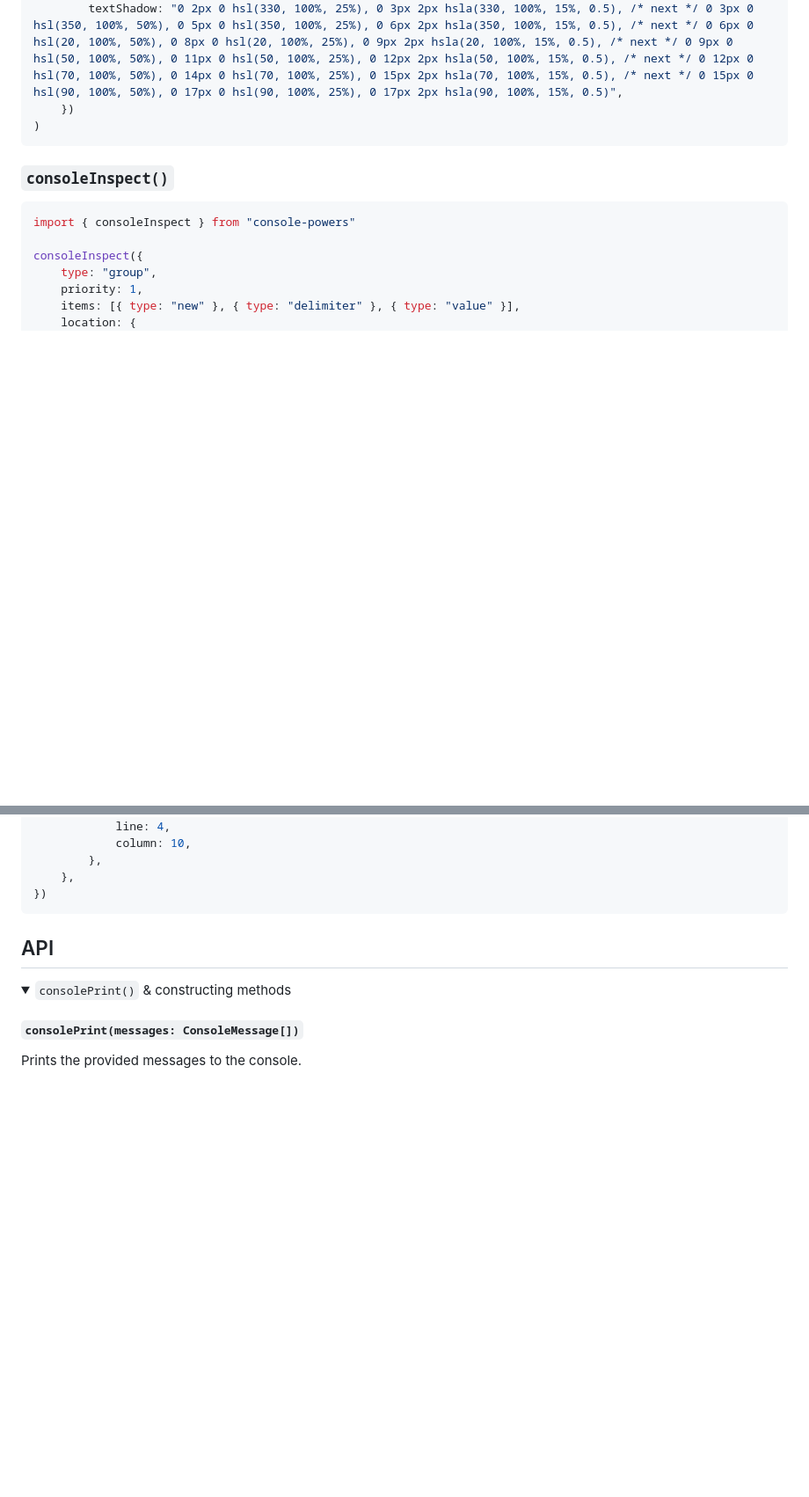
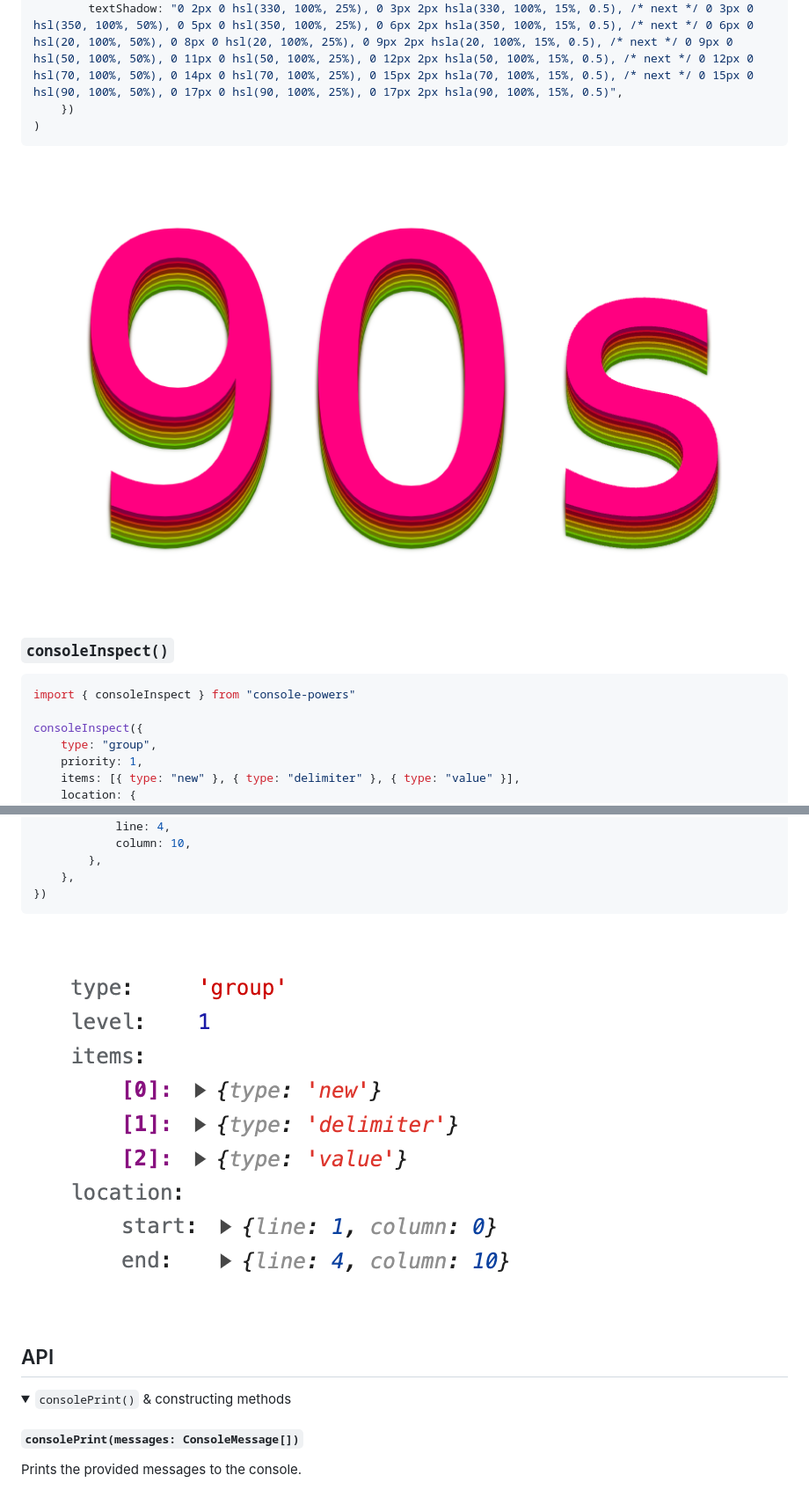
Before and after one commit to astoilkov/console-powers, a Markdown page: README.md, 2 parts joined by grey strips. Shown: that part at 88% size. Drawn GitHub-style; pictures changed too: img/90s.png (added), img/inspect.png (added); folded sections open; blank space fills up the shorter version.

Commit message:
✏️ add images to readme

````diff
--- a/README.md
+++ b/README.md
@@ -41,6 +41,8 @@ consolePrint(
 )
 ```
 
+![90s](/img/90s.png)
+
 ### `consoleInspect()`
 
 ```ts
@@ -62,6 +64,8 @@ consoleInspect({
     },
 })
 ```
+
+![inspect](/img/inspect.png)
 
 ## API
 
````
